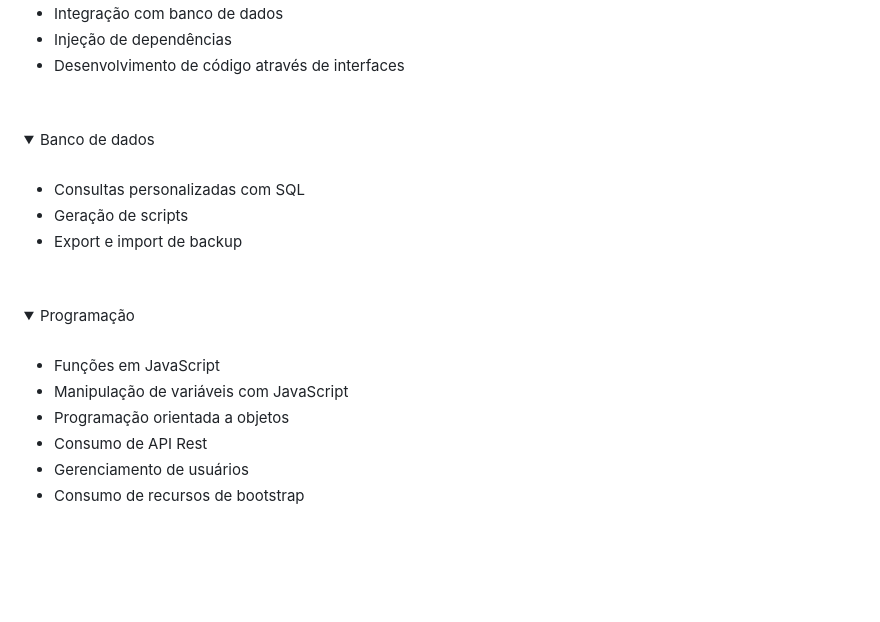
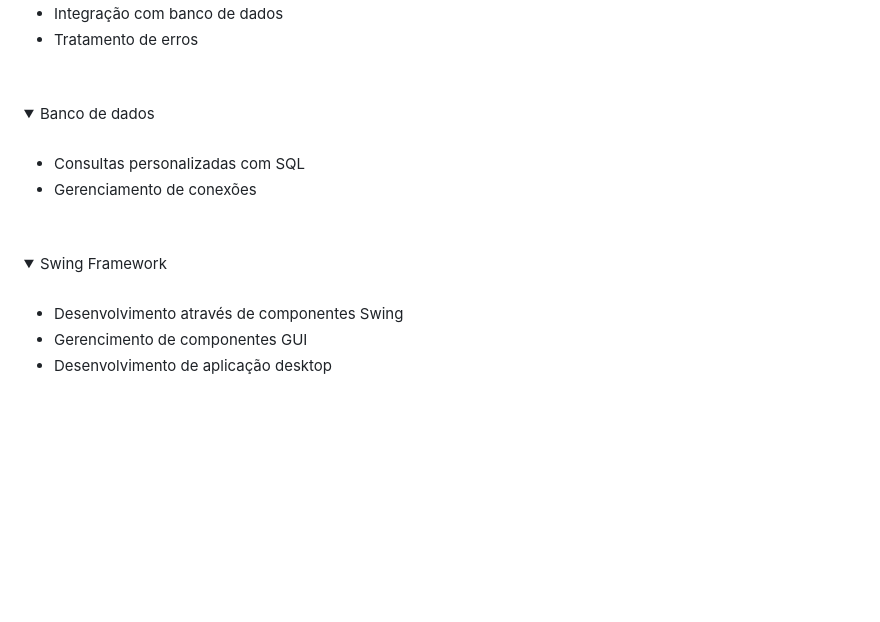
Before and after one commit to igorsuzuki99/bertoti, a Markdown page: Projeto Trabalho de Graduação em BD I/README.md, the part around the change printed below. Drawn GitHub-style; folded sections open; blank space fills up the shorter version.

```diff
--- a/Projeto Trabalho de Graduação em BD I/README.md
+++ b/Projeto Trabalho de Graduação em BD I/README.md
@@ -206,6 +203,5 @@ Para armazenamento das informações, foi utilizado o PostgreSQL, um banco relac
       <li>Integração com banco de dados</li>
-      <li>Injeção de dependências</li>
-      <li>Desenvolvimento de código através de interfaces</li>
+      <li>Tratamento de erros</li>
     </ul>
   <br>
 </details>
@@ -214,21 +210,17 @@ Para armazenamento das informações, foi utilizado o PostgreSQL, um banco relac
   <br>
     <ul>
       <li>Consultas personalizadas com SQL</li>
-      <li>Geração de scripts</li>
-      <li>Export e import de backup</li>
+      <li>Gerenciamento de conexões</li>
     </ul>
   <br>
 </details>
 <details>
-  <summary>Programação</summary>
+  <summary>Swing Framework</summary>
   <br>
     <ul>
-      <li>Funções em JavaScript</li>
-      <li>Manipulação de variáveis com JavaScript</li>
-      <li>Programação orientada a objetos</li>
-      <li>Consumo de API Rest</li>
-      <li>Gerenciamento de usuários</li>
-      <li>Consumo de recursos de bootstrap</li>
+      <li>Desenvolvimento através de componentes Swing</li>
+      <li>Gerencimento de componentes GUI</li>
+      <li>Desenvolvimento de aplicação desktop</li>
     </ul>
   <br>
 </details><br><br>
```
Also changed, not shown: other parts of Projeto Trabalho de Graduação em BD I/README.md (+46 -49 lines).
